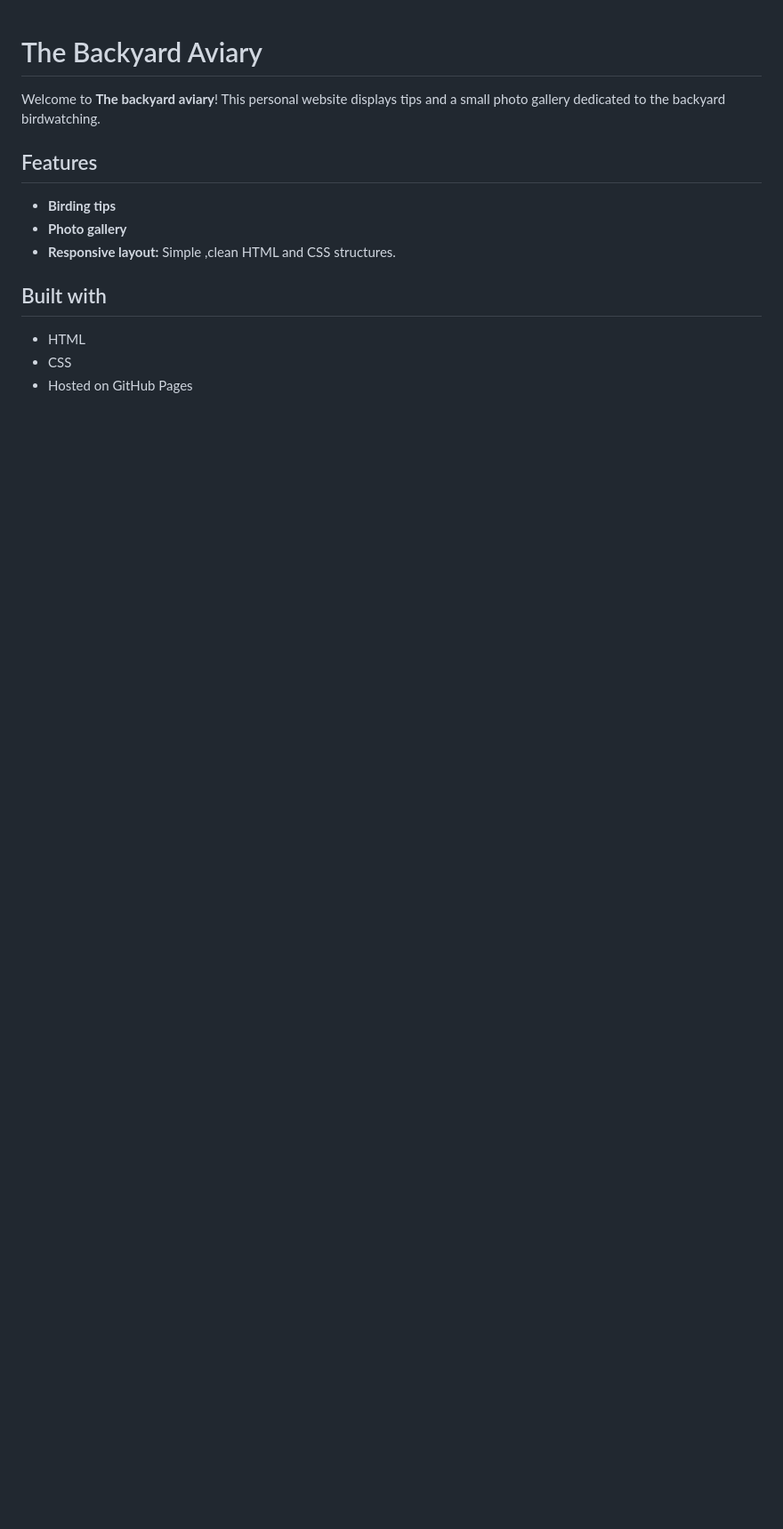
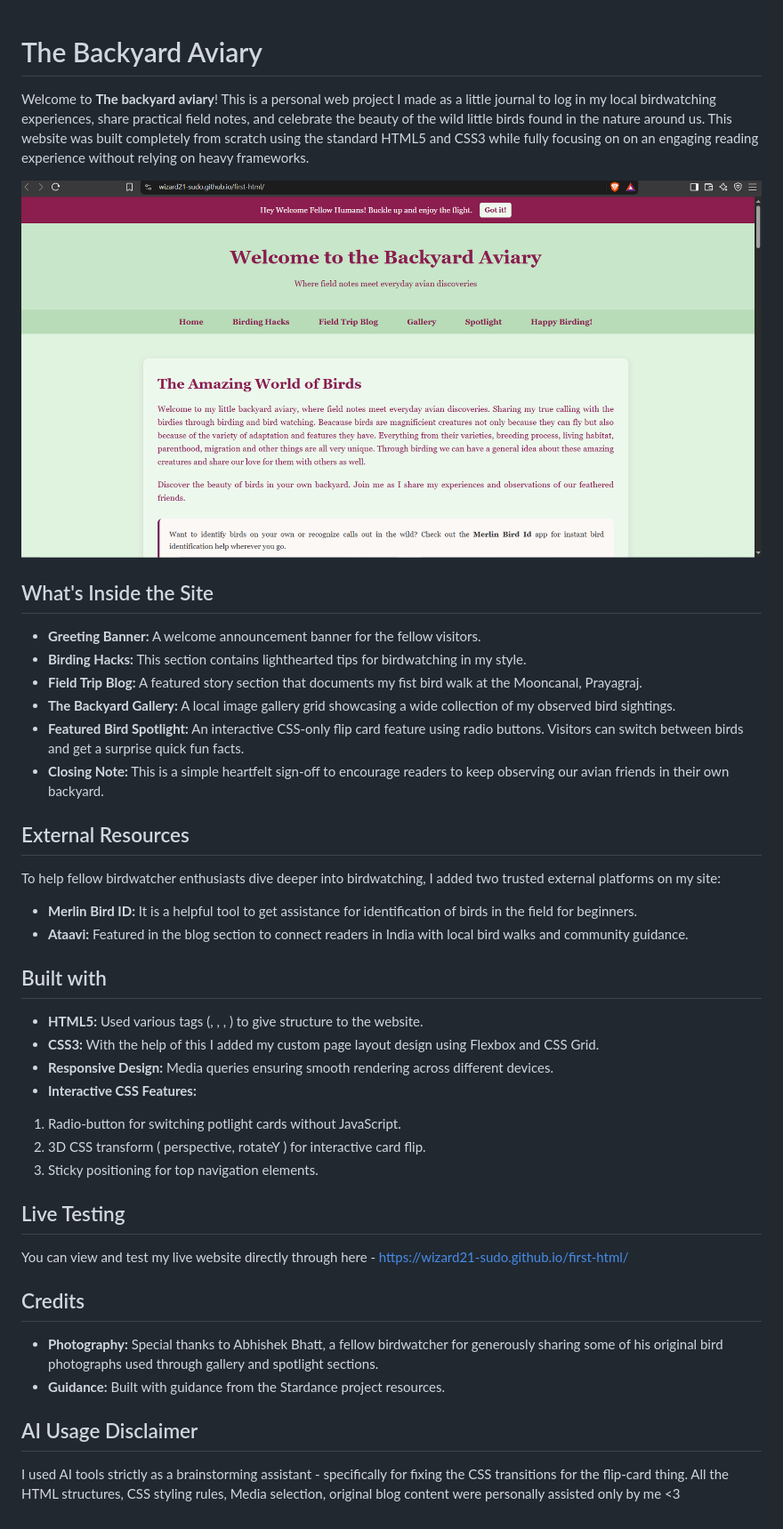
Before and after one commit to wizard21-sudo/first-html, a Markdown page: README.md, the part around the change. Shown: that part at 89% size. Drawn GitHub-style; pictures changed too: images/running-live.png (added); blank space fills up the shorter version.

Commit message:
Final polish of the website and update readme

```diff
--- a/README.md
+++ b/README.md
@@ -1,13 +1,45 @@
 # The Backyard Aviary
 
-Welcome to **The backyard aviary**! This personal website displays tips and a small photo gallery dedicated to the backyard birdwatching.
+ Welcome to **The backyard aviary**! This is a personal web project I made as a little journal to log in my local birdwatching experiences, share practical field notes, and celebrate the beauty of the wild little birds found in the nature around us.
+ This website was built completely from scratch using the standard HTML5 and CSS3 while fully focusing on on an engaging reading experience without relying on heavy frameworks.
 
-## Features
-- **Birding tips**
-- **Photo gallery**
-- **Responsive layout:** Simple ,clean HTML and CSS structures.
+ ![Backyard Aviary Preview](images//running-live.png)
 
- ## Built with
- - HTML
- - CSS
- - Hosted on GitHub Pages
+## What's Inside the Site
+
+ - **Greeting Banner:** A welcome announcement banner for the fellow visitors.
+ - **Birding Hacks:** This section contains lighthearted tips for birdwatching in my style.
+ - **Field Trip Blog:** A featured story section that documents my fist bird walk at the Mooncanal, Prayagraj.
+ - **The Backyard Gallery:** A local image gallery grid showcasing a wide collection of my observed bird sightings.
+ - **Featured Bird Spotlight:** An interactive CSS-only flip card feature using radio buttons. Visitors can switch between  birds and get a surprise quick fun facts.
+ - **Closing Note:** This is a simple heartfelt sign-off to encourage readers to keep observing our avian friends in their own backyard.
+
+## External Resources
+
+ To help fellow birdwatcher enthusiasts dive deeper into birdwatching, I added two trusted external platforms on my site:
+ - **Merlin Bird ID:** It is a helpful tool to get assistance for identification of birds in the field for beginners.
+ - **Ataavi:** Featured in the blog section to connect readers in India with local bird walks and community guidance.
+
+## Built with
+
+ - **HTML5:** Used various tags (<header>, <nav>, <main>, <section>) to give structure to the website.
+ - **CSS3:** With the help of this I added my custom page layout design using Flexbox and CSS Grid.
+ - **Responsive Design:** Media queries ensuring smooth rendering across different devices.
+ - **Interactive CSS Features:**
+ 1. Radio-button for switching potlight cards without JavaScript.
+ 2. 3D CSS transform ( perspective, rotateY ) for interactive card flip.
+ 3. Sticky positioning for top navigation elements.
+
+## Live Testing
+
+ You can view and test my live website directly through here -
+ https://wizard21-sudo.github.io/first-html/
+
+## Credits
+
+ - **Photography:** Special thanks to Abhishek Bhatt, a fellow birdwatcher for generously sharing some of his original bird photographs used through gallery and spotlight sections.
+ - **Guidance:** Built with guidance from the Stardance project resources.
+
+## AI Usage Disclaimer
+ I used AI tools strictly as a brainstorming assistant - specifically for fixing the CSS transitions for the flip-card thing.
+ All the HTML structures, CSS styling rules, Media selection, original blog content were personally assisted only by me <3
```
Also changed, not shown: 1 other file.
